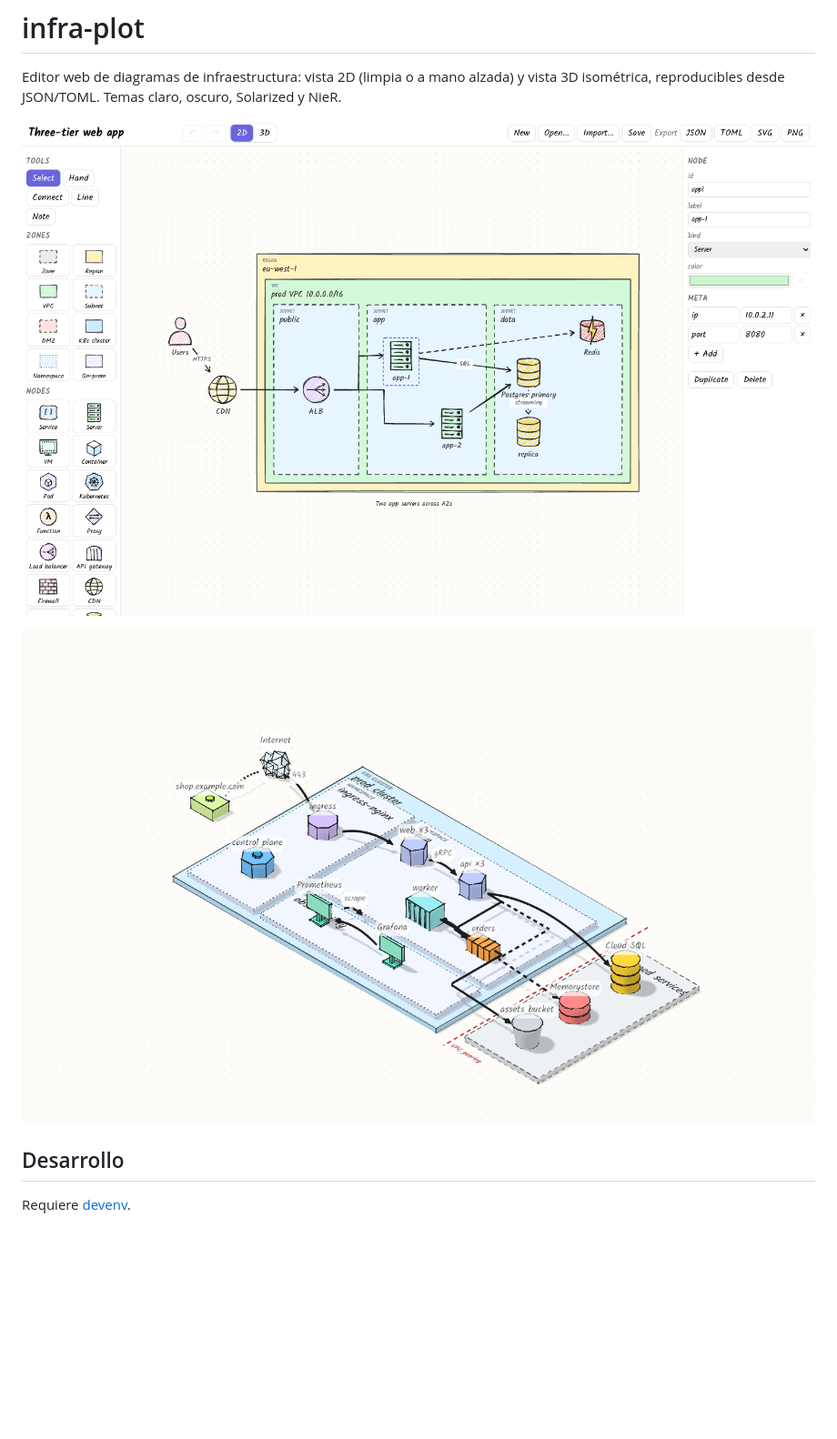
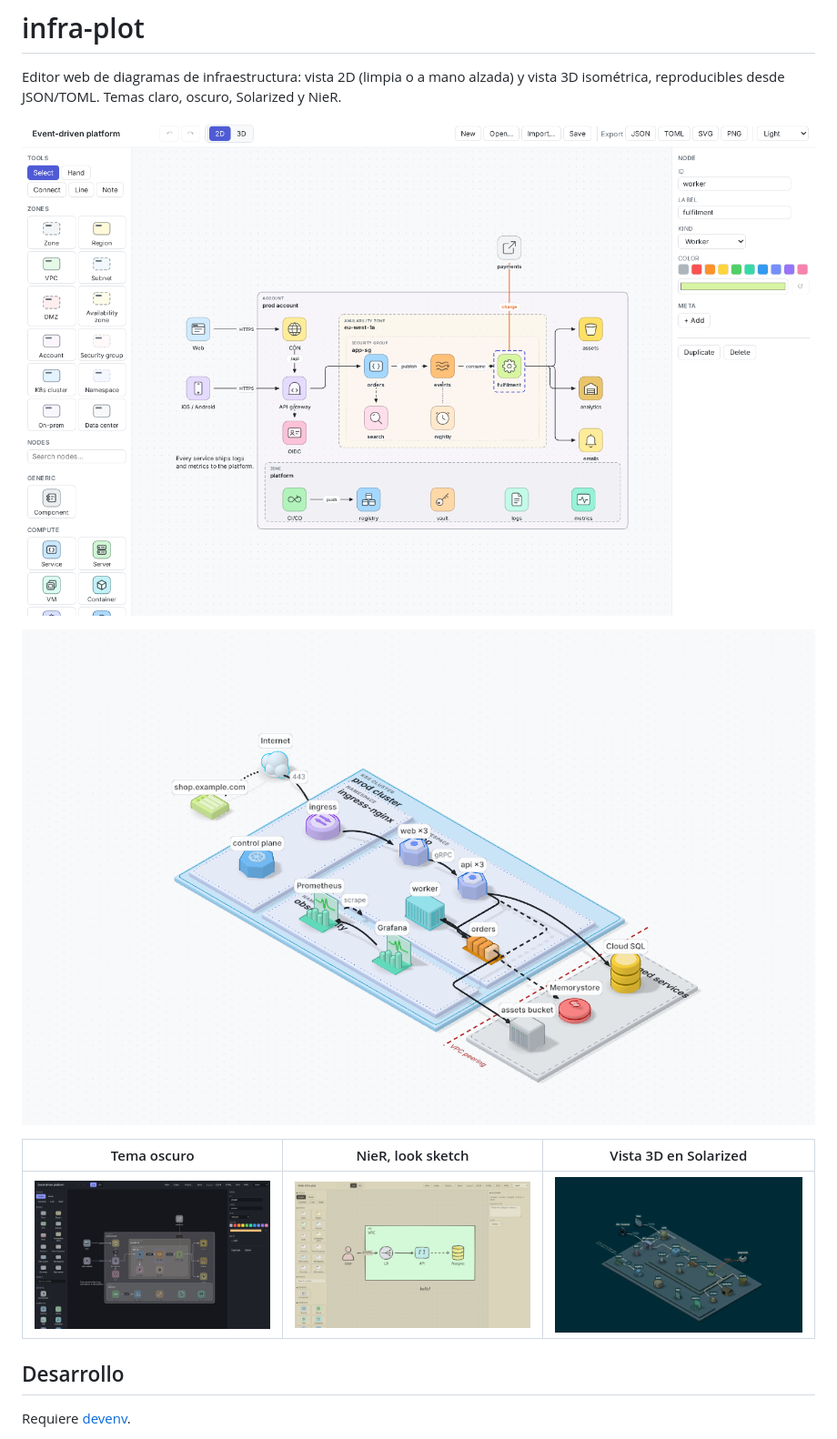
Before and after one commit to aitorru/infra-plot, a Markdown page: README.md, the part around one of its changes. Shown at 91% size. GitHub-like rendering; pictures changed too: docs/screenshots/editor-2d-dark.png (added), docs/screenshots/editor-2d-nier.png (added), docs/screenshots/editor-2d.png; blank space fills up the shorter version.

```diff
--- a/README.md
+++ b/README.md
@@ -7,5 +7,9 @@ isométrica, reproducibles desde JSON/TOML. Temas claro, oscuro, Solarized y Nie
 
 ![Vista 3D isométrica del ejemplo k8s-platform](docs/screenshots/view-3d.png)
+
+| Tema oscuro | NieR, look sketch | Vista 3D en Solarized |
+| --- | --- | --- |
+| ![Editor 2D en tema oscuro](docs/screenshots/editor-2d-dark.png) | ![Look sketch con el tema NieR](docs/screenshots/editor-2d-nier.png) | ![Vista 3D con el tema Solarized](docs/screenshots/view-3d-solarized.png) |
 
 ## Desarrollo
 
```
Also changed, not shown: other parts of README.md (+1 -1 lines), 8 other files.
